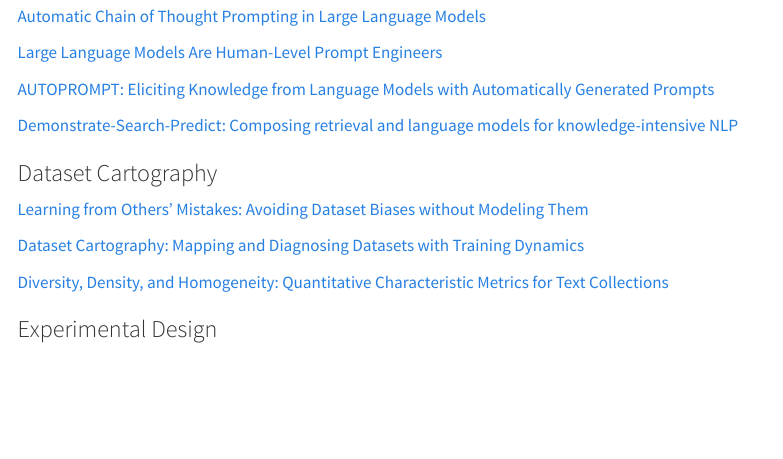
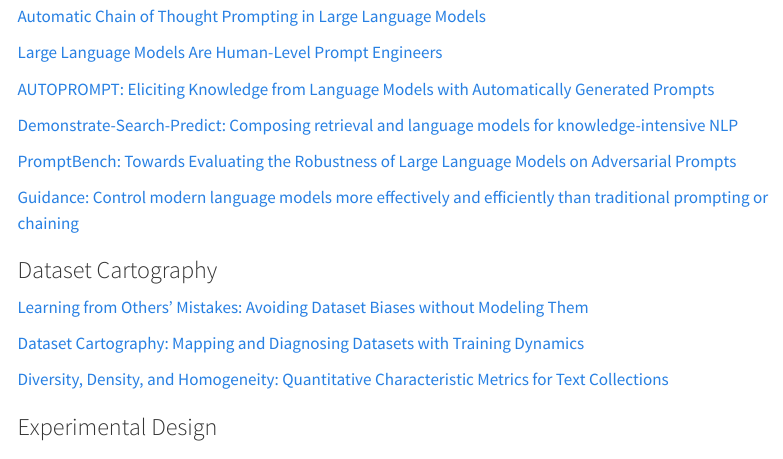
Before and after one commit to nlpurr/nlpurr.github.io, a Quarto document (posts/prompt-cap.qmd): the page in a window 1100 px wide, from 13720 px down. Rendered offline with R 4.5, knitr and Pandoc in place of Quarto, with nearby package versions; menus at the side of the page are left out.

Commit message:
add content to cap

```diff
--- a/posts/prompt-cap.qmd
+++ b/posts/prompt-cap.qmd
@@ -289,6 +289,10 @@ This prompt-based experimental design schema is a work in progress and welcomes
 
 [Demonstrate-Search-Predict: Composing retrieval and language models for knowledge-intensive NLP](https://arxiv.org/abs/2212.14024)
 
+[PromptBench: Towards Evaluating the Robustness of Large Language Models on Adversarial Prompts](https://arxiv.org/abs/2306.04528)
+
+[Guidance: Control modern language models more effectively and efficiently than traditional prompting or chaining](https://github.com/microsoft/guidance)
+
 ### Dataset Cartography
 
 [Learning from Others' Mistakes: Avoiding Dataset Biases without Modeling Them](https://arxiv.org/abs/2012.01300)
```
